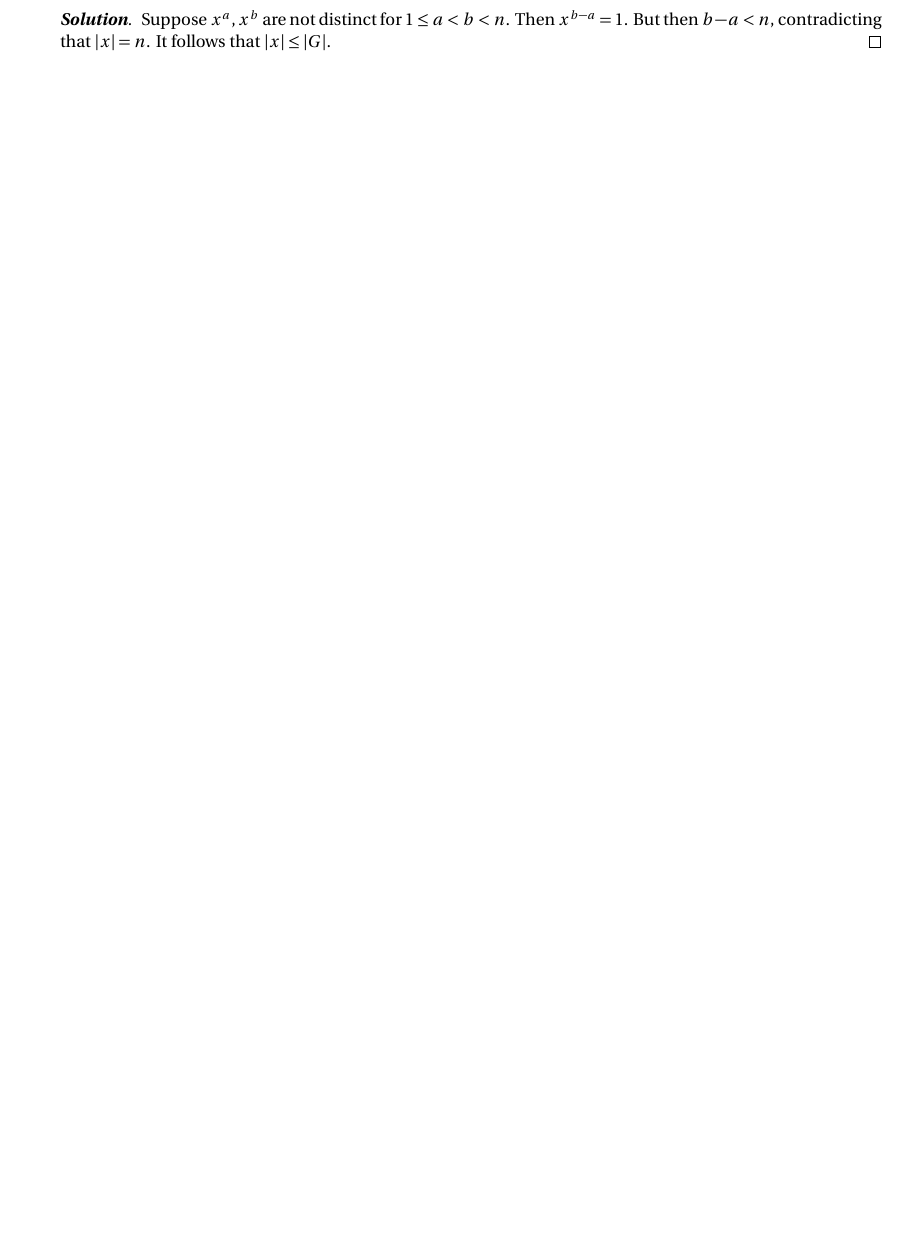
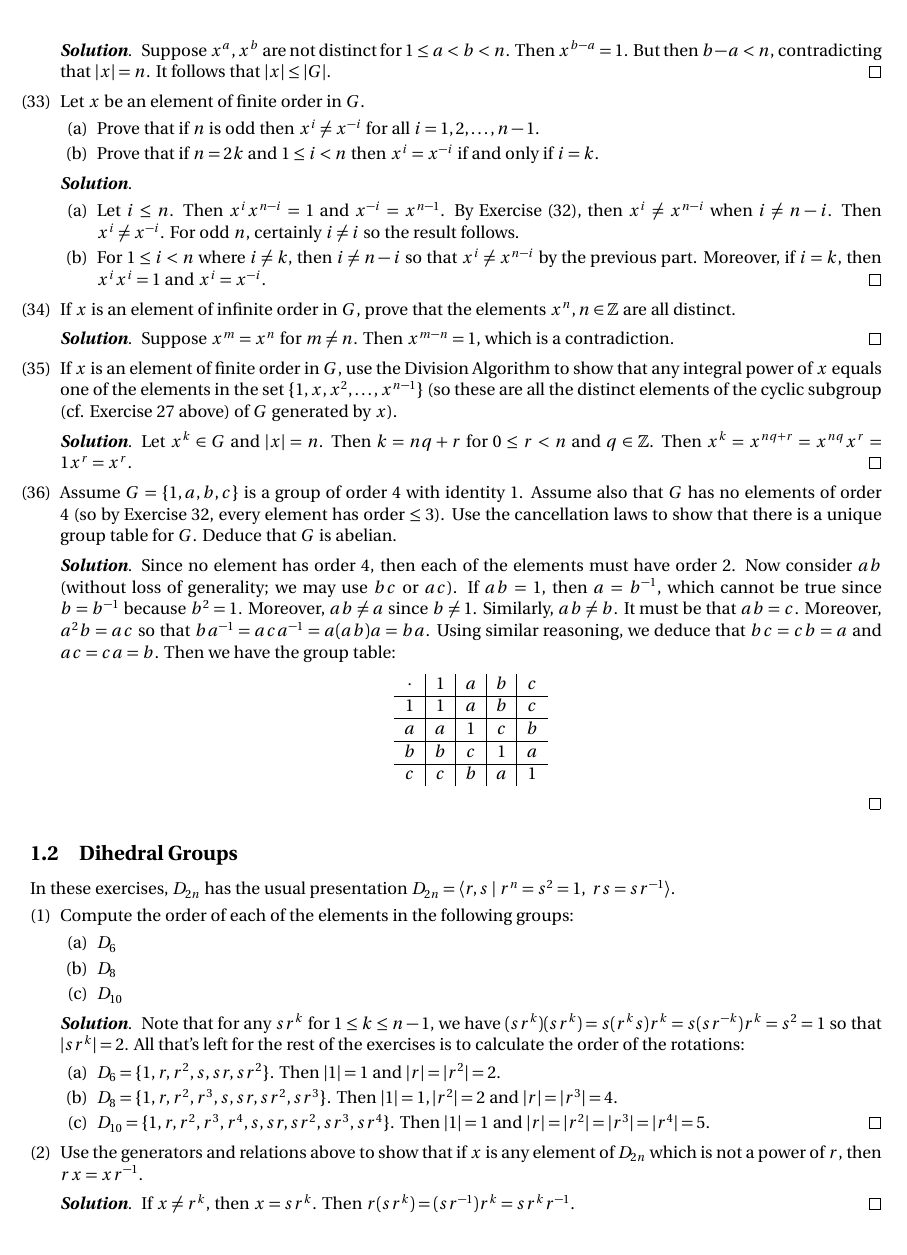
Before and after one commit to blanketism/Dummit-Foote, a LaTeX problem sheet (dummit_foote_exercises.tex, which reads exercises/chap1ex.tex): part of page 15 of 15 before the commit and part of page 16 of 16 after it, cut so that both start at the same text, the shorter picture padded with empty space. Compiled offline with pdfLaTeX.

Commit message:
add: 1.1.32 through 1.2.2 done

```diff
--- a/exercises/chap1ex.tex
+++ b/exercises/chap1ex.tex
@@ -300,4 +300,63 @@ Let $G$ be a group.
     \begin{sol}
         Suppose $x^a, x^b$ are not distinct for $1 \leq a < b < n$. Then $x^{b - a} = 1$. But then $b - a < n$, contradicting that $|x| = n$. It follows that $|x| \leq |G|$.
     \end{sol}
+    \item Let $x$ be an element of finite order in $G$.
+    \label{ex1.1.33}
+    \begin{problems}
+        \item Prove that if $n$ is odd then $x^i \neq x^{-i}$ for all $i = 1, 2, \dots, n-1$.
+        \item Prove that if $n = 2k$ and $1 \leq i < n$ then $x^i = x^{-i}$ if and only if $i = k$.
+    \end{problems}
+    \begin{solalph}
+        \item Let $i \leq n$. Then $x^ix^{n - i} = 1$ and $x^{-i} = x^{n - 1}$. By Exercise (32), then $x^{i} \neq x^{n - i}$ when $i \neq n - i$. Then $x^i \neq x^{-i}$. For odd $n$, certainly $i \neq i$ so the result follows.
+        \item For $1 \leq i < n$ where $i \neq k$, then $i \neq n - i$ so that $x^i \neq x^{n - i}$ by the previous part. Moreover, if $i = k$, then $x^ix^i = 1$ and $x^i = x^{-i}$.
+    \end{solalph}
+    \item If $x$ is an element of infinite order in $G$, prove that the elements $x^n, n \in \z$ are all distinct.
+    \begin{sol}
+        Suppose $x^m = x^n$ for $m \neq n$. Then $x^{m - n} = 1$, which is a contradiction.
+    \end{sol}
+    \item If $x$ is an element of finite order in $G$, use the Division Algorithm to show that any integral power of $x$ equals one of the elements in the set $\{1, x, x^2, \dots, x^{n-1}\}$ (so these are all the distinct elements of the cyclic subgroup (cf. Exercise 27 above) of $G$ generated by $x$).
+    \begin{sol}
+        Let $x^k \in G$ and $|x| = n$. Then $k = nq + r$ for $0 \leq r < n$ and $q \in \z$. Then $x^k = x^{nq + r} = x^{nq}x^r = 1x^r = x^r$.
+    \end{sol}
+    \item \label{ex1.1.36} Assume $G = \{1, a, b, c\}$ is a group of order 4 with identity 1. Assume also that $G$ has no elements of order 4 (so by Exercise 32, every element has order $\leq 3$). Use the cancellation laws to show that there is a unique group table for $G$. Deduce that $G$ is abelian.
+    \begin{sol}
+        Since no element has order 4, then each of the elements must have order 2. Now consider $ab$ (without loss of generality; we may use $bc$ or $ac$). If $ab = 1$, then $a = b\inv$, which cannot be true since $b = b\inv$ because $b^2 = 1$. Moreover, $ab \neq a$ since $b \neq  1$. Similarly, $ab \neq b$. It must be that $ab = c$. Moreover, $a^2b = ac$ so that $ba\inv = aca\inv = a(ab)a = ba$. Using similar reasoning, we deduce that $bc = cb = a$ and $ac = ca = b$. Then we have the group table:
+        $$\begin{array}{c|c|c|c|c}
+            \cdot & 1 & a & b & c \\
+            \hline
+            1 & 1 & a & b & c \\
+            \hline
+            a & a & 1 & c & b \\
+            \hline
+            b & b & c & 1 & a \\
+            \hline
+            c & c & b & a & 1 \\
+        \end{array}$$
+    \end{sol}
 \end{problems}
+
+\subsection{Dihedral Groups}
+
+In these exercises, $D_{2n}$ has the usual presentation
+$D_{2n} = \gen{r, s \mid r^n = s^2 = 1, \ rs = sr\inv}$.
+
+\begin{problems}
+    \item Compute the order of each of the elements in the following groups:
+    \begin{problems}
+        \item $D_6$
+        \item $D_8$
+        \item $D_{10}$
+    \end{problems}
+    \begin{sol}
+        Note that for any $sr^k$ for $1 \leq k \leq n - 1$, we have $(sr^k)(sr^k) = s(r^ks)r^k = s(sr^{-k})r^k = s^2 = 1$ so that $|sr^k| = 2$. All that's left for the rest of the exercises is to calculate the order of the rotations:
+        \begin{problems}
+            \item $D_6 = \{1, r, r^2, s, sr, sr^2\}$. Then $|1| = 1$ and $|r| = |r^2| = 2$.
+            \item $D_8 = \{1, r, r^2, r^3, s, sr, sr^2, sr^3\}$. Then $|1| = 1, |r^2| = 2$ and $|r| = |r^3| = 4$.
+            \item $D_{10} = \{1, r, r^2, r^3, r^4, s, sr, sr^2, sr^3, sr^4\}$. Then $|1| = 1$ and $|r| = |r^2| = |r^3| = |r^4| = 5$. \qh
+        \end{problems}
+    \end{sol}
+    \item Use the generators and relations above to show that if $x$ is any element of $D_{2n}$ which is not a power of $r$, then $rx = xr\inv$.
+    \begin{sol}
+        If $x \neq r^k$, then $x = sr^k$. Then $r(sr^k) = (sr\inv)r^k = sr^kr\inv$.
+    \end{sol}
+\end{problems}
```
Also changed, not shown: dummit_foote_exercises.pdf.
